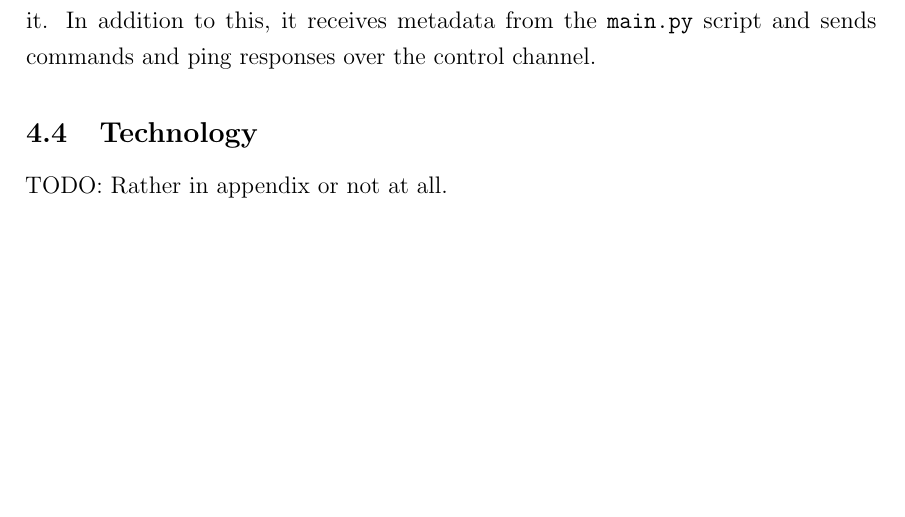
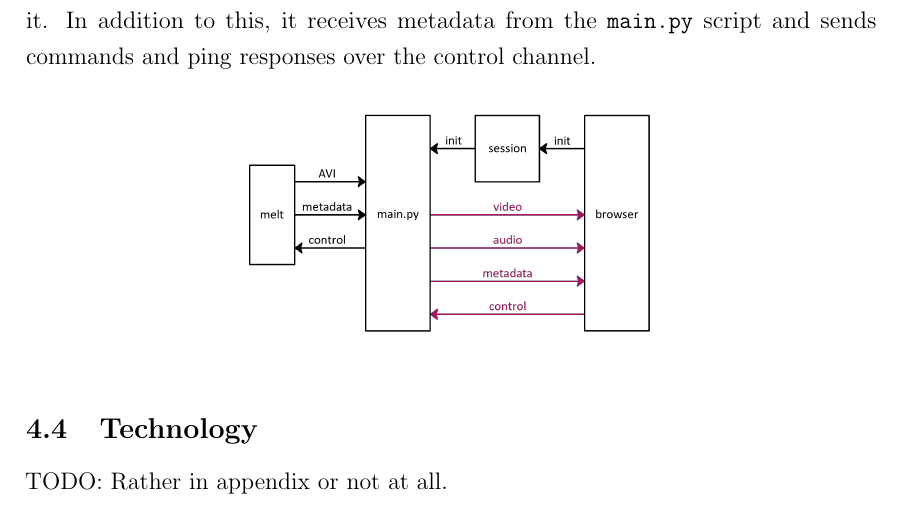
Before and after one commit to Pina-Cola/MasterThesis, a LaTeX thesis (MasterThesis.tex): part of page 12 of 19, cut so that both start at the same text, the shorter picture padded with empty space. Compiled offline with pdfLaTeX.

Commit message:
writing about systems components

```diff
--- a/MasterThesis.tex
+++ b/MasterThesis.tex
@@ -774,7 +774,10 @@ Then the JavaScript client of the browser receives the video and audio and plays
 receives metadata from the \texttt{main.py} script and sends commands and ping responses over the control channel.
 
 
-
+\begin{figure}[H]
+	\centering
+	\includegraphics[width=0.5\textwidth]{IM_wrtc_control.png}
+\end{figure}
 
 
 
```
Also changed, not shown: assets/images/IM_wrtc_control.png (added).
